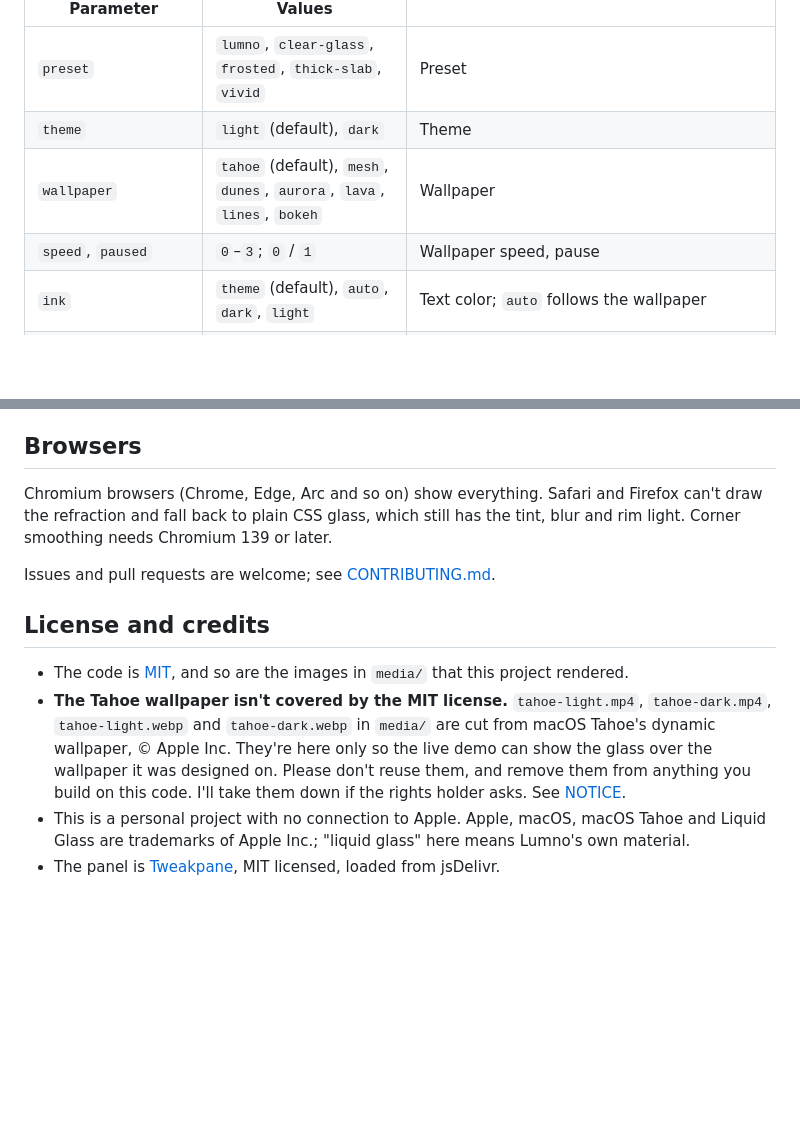
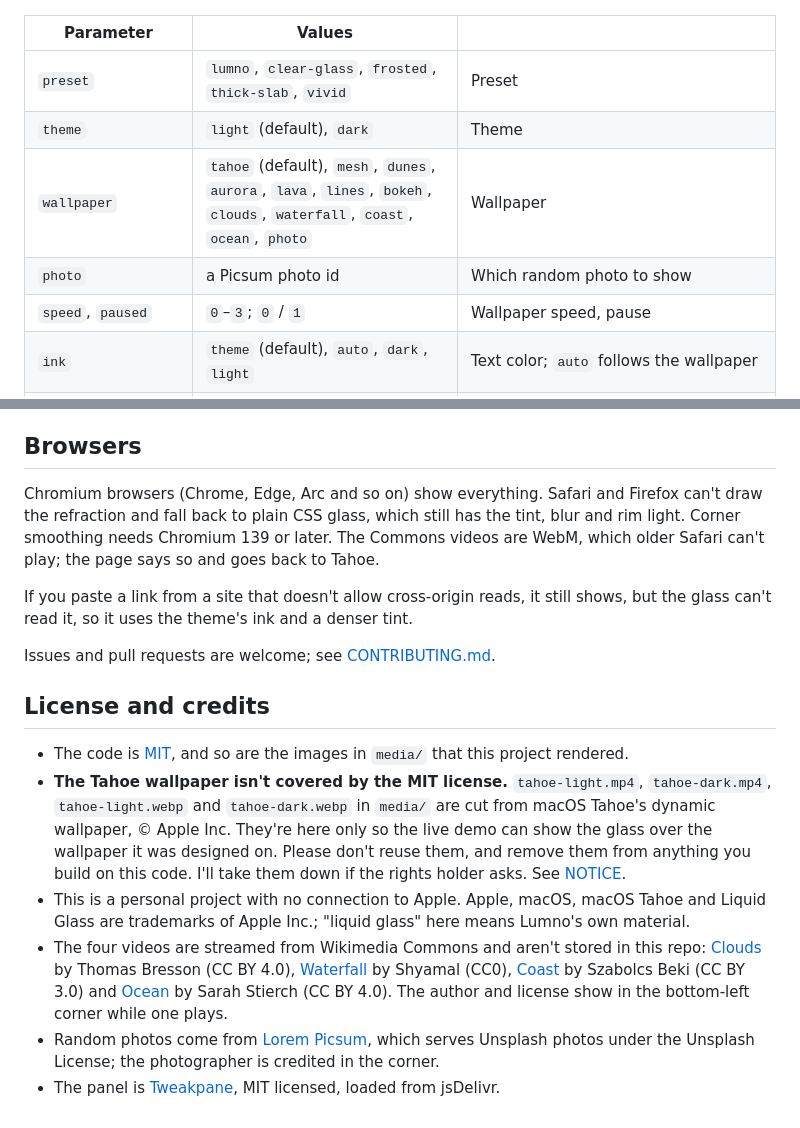
Before and after one commit to kubai087/glasswork, a Markdown page: README.md, 2 parts joined by grey strips. GitHub-like rendering; blank space fills up the shorter version.

```diff
--- a/README.md
+++ b/README.md
@@ -155,7 +156,8 @@ The URL only keeps what differs from the current preset. You can also write one
 | --- | --- | --- |
 | `preset` | `lumno`, `clear-glass`, `frosted`, `thick-slab`, `vivid` | Preset |
 | `theme` | `light` (default), `dark` | Theme |
-| `wallpaper` | `tahoe` (default), `mesh`, `dunes`, `aurora`, `lava`, `lines`, `bokeh` | Wallpaper |
+| `wallpaper` | `tahoe` (default), `mesh`, `dunes`, `aurora`, `lava`, `lines`, `bokeh`, `clouds`, `waterfall`, `coast`, `ocean`, `photo` | Wallpaper |
+| `photo` | a Picsum photo id | Which random photo to show |
 | `speed`, `paused` | `0`–`3`; `0` / `1` | Wallpaper speed, pause |
 | `ink` | `theme` (default), `auto`, `dark`, `light` | Text color; `auto` follows the wallpaper |
 | `autoDensity`, `density` | `0` / `1`; `0`–`1` | Tint density, automatic or set by hand |
@@ -183,7 +185,9 @@ There aren't many files: `glass.css` is the material, `lens.js` the refraction,
 
 ## Browsers
 
-Chromium browsers (Chrome, Edge, Arc and so on) show everything. Safari and Firefox can't draw the refraction and fall back to plain CSS glass, which still has the tint, blur and rim light. Corner smoothing needs Chromium 139 or later.
+Chromium browsers (Chrome, Edge, Arc and so on) show everything. Safari and Firefox can't draw the refraction and fall back to plain CSS glass, which still has the tint, blur and rim light. Corner smoothing needs Chromium 139 or later. The Commons videos are WebM, which older Safari can't play; the page says so and goes back to Tahoe.
+
+If you paste a link from a site that doesn't allow cross-origin reads, it still shows, but the glass can't read it, so it uses the theme's ink and a denser tint.
 
 Issues and pull requests are welcome; see [CONTRIBUTING.md](CONTRIBUTING.md).
 
@@ -192,4 +196,6 @@ Issues and pull requests are welcome; see [CONTRIBUTING.md](CONTRIBUTING.md).
 - The code is [MIT](LICENSE), and so are the images in `media/` that this project rendered.
 - **The Tahoe wallpaper isn't covered by the MIT license.** `tahoe-light.mp4`, `tahoe-dark.mp4`, `tahoe-light.webp` and `tahoe-dark.webp` in `media/` are cut from macOS Tahoe's dynamic wallpaper, © Apple Inc. They're here only so the live demo can show the glass over the wallpaper it was designed on. Please don't reuse them, and remove them from anything you build on this code. I'll take them down if the rights holder asks. See [NOTICE](NOTICE).
 - This is a personal project with no connection to Apple. Apple, macOS, macOS Tahoe and Liquid Glass are trademarks of Apple Inc.; "liquid glass" here means Lumno's own material.
+- The four videos are streamed from Wikimedia Commons and aren't stored in this repo: [Clouds](https://commons.wikimedia.org/wiki/File:2020-04-03_timelapse-nuages-Belfort.webm) by Thomas Bresson (CC BY 4.0), [Waterfall](https://commons.wikimedia.org/wiki/File:Athirapally_falls.webm) by Shyamal (CC0), [Coast](https://commons.wikimedia.org/wiki/File:Northern_Shore_of_Madeira_near_Porto_Moniz.webm) by Szabolcs Beki (CC BY 3.0) and [Ocean](https://commons.wikimedia.org/wiki/File:Pacific_Ocean_at_Arena_Cove_-_April_2023_-_Sarah_Stierch.webm) by Sarah Stierch (CC BY 4.0). The author and license show in the bottom-left corner while one plays.
+- Random photos come from [Lorem Picsum](https://picsum.photos), which serves Unsplash photos under the Unsplash License; the photographer is credited in the corner.
 - The panel is [Tweakpane](https://tweakpane.github.io/docs/), MIT licensed, loaded from jsDelivr.
```
Also changed, not shown: other parts of README.md (+2 -1 lines), CHANGELOG.md (+14 -0 lines), README.zh-CN.md (+9 -3 lines), media/dark.jpg, media/phone.jpg, media/preview.jpg, media/refraction.jpg, 7 other files.
